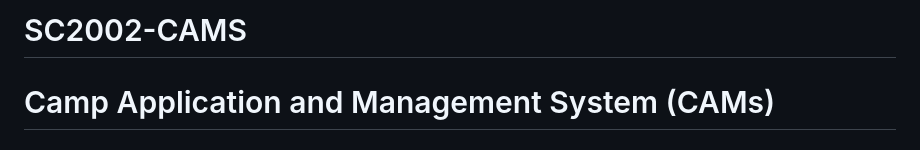
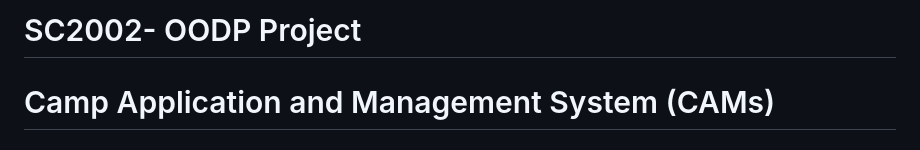
Before and after one commit to lliangmengg/SC2002-CAMS, a Markdown page: README.md, the part around the change printed below. Drawn GitHub-style.

```diff
--- a/README.md
+++ b/README.md
@@ -1,4 +1,4 @@
-# SC2002-CAMS
+# SC2002- OODP Project
 # Camp Application and Management System (CAMs)
 
 ## Objective
```
Also changed, not shown: other parts of README.md (+1 -1 lines).
